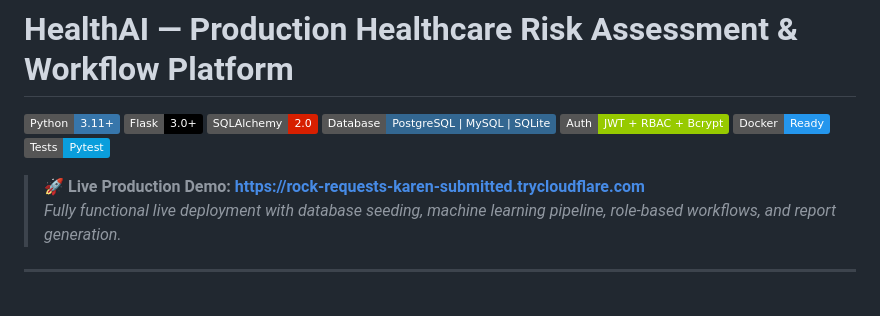
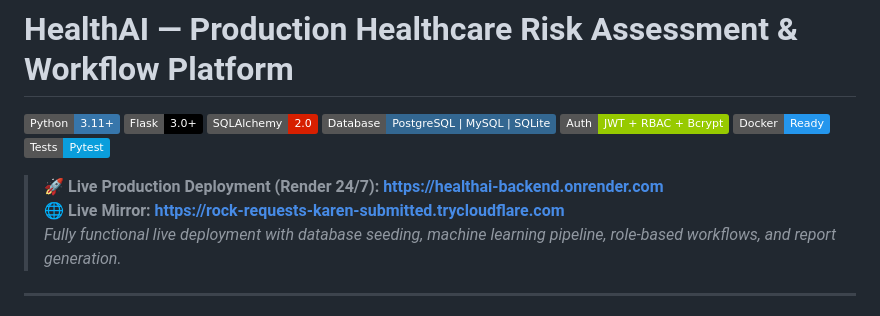
Before and after one commit to srijann07/healthai-deploy, a Markdown page: README.md, the part around the change. Drawn GitHub-style; badges without logos.

Commit message:
docs: list Render 24/7 cloud URL as primary production link

```diff
--- a/README.md
+++ b/README.md
@@ -8,7 +8,8 @@
 [![Docker](https://img.shields.io/badge/Docker-Ready-2496ED?style=flat&logo=docker&logoColor=white)](https://docker.com)
 [![Testing](https://img.shields.io/badge/Tests-Pytest-0A9EDC?style=flat&logo=pytest&logoColor=white)](https://pytest.org)
 
-> 🚀 **Live Production Demo:** **[https://rock-requests-karen-submitted.trycloudflare.com](https://rock-requests-karen-submitted.trycloudflare.com)**
+> 🚀 **Live Production Deployment (Render 24/7):** **[https://healthai-backend.onrender.com](https://healthai-backend.onrender.com)**
+> 🌐 **Live Mirror:** **[https://rock-requests-karen-submitted.trycloudflare.com](https://rock-requests-karen-submitted.trycloudflare.com)**
 > *Fully functional live deployment with database seeding, machine learning pipeline, role-based workflows, and report generation.*
 
 ---
```
